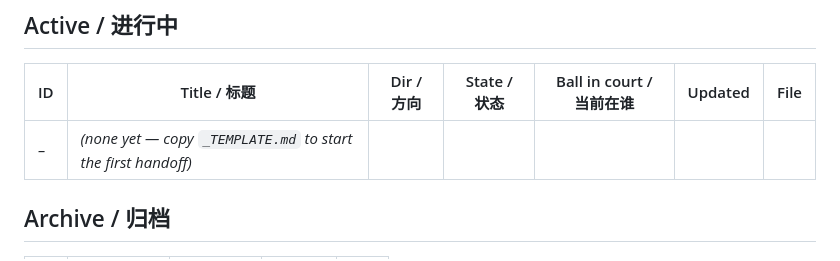
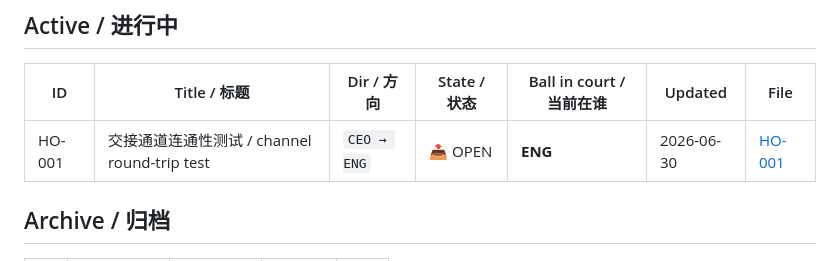
Before and after one commit to Jaxkiewu0628/second_eye, a Markdown page: handoff/index.md, the part around the change. GitHub-like rendering.

```diff
--- a/handoff/index.md
+++ b/handoff/index.md
@@ -28,7 +28,7 @@
 ## Active / 进行中
 | ID | Title / 标题 | Dir / 方向 | State / 状态 | Ball in court / 当前在谁 | Updated | File |
 |----|------|------|------|------|------|------|
-| _–_ | _(none yet — copy `_TEMPLATE.md` to start the first handoff)_ | | | | | |
+| HO-001 | 交接通道连通性测试 / channel round-trip test | `CEO → ENG` | 📤 OPEN | **ENG** | 2026-06-30 | [HO-001](HO-001-channel-test.md) |
 
 ## Archive / 归档
 | ID | Title / 标题 | Dir / 方向 | Closed | File |
```
Also changed, not shown: handoff/HO-001-channel-test.md (added, +43 -0 lines).
